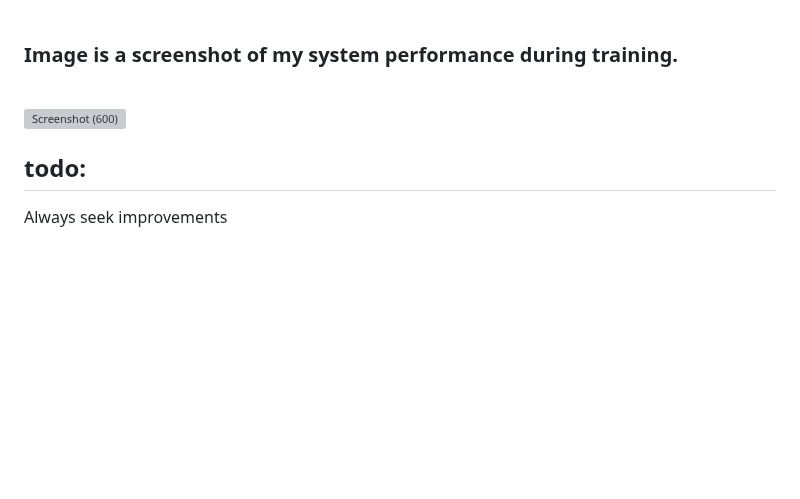
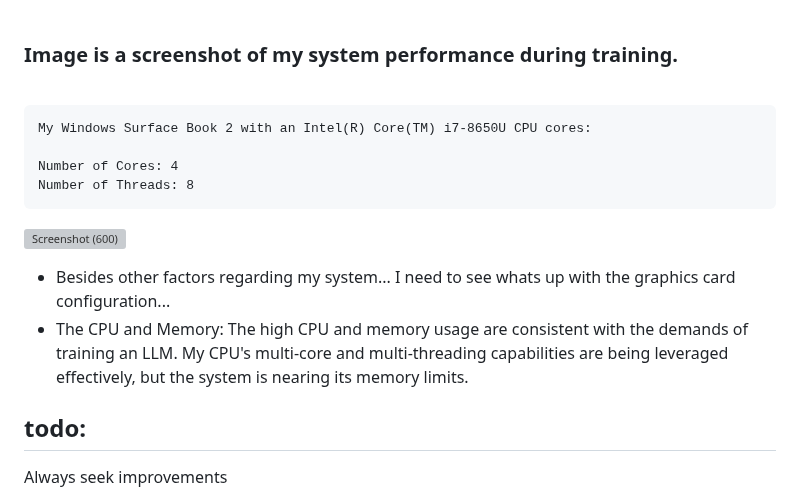
Before and after one commit to nathanMcL/Student.Originated.Software, a Markdown page: Ai_SelfHosting/README.md, the part around the change. Drawn GitHub-style; blank space fills up the shorter version; grey boxes are pictures that could not be loaded.

````diff
--- a/Ai_SelfHosting/README.md
+++ b/Ai_SelfHosting/README.md
@@ -462,8 +462,17 @@ Running a LLM on a laptop, requires me to stop or close unnessisary programs, pr
 ### Image is a screenshot of my system performance during training.
 <br>
 
+```
+My Windows Surface Book 2 with an Intel(R) Core(TM) i7-8650U CPU cores:
+
+Number of Cores: 4
+Number of Threads: 8
+```
+
 ![Screenshot (600)](https://github.com/nathanMcL/Student.Originated.Software/assets/129904249/c1baa39a-7256-4b0d-b13a-aec39775cf0c)
 
+- Besides other factors regarding my system... I need to see whats up with the graphics card configuration...
+- The CPU and Memory: The high CPU and memory usage are consistent with the demands of training an LLM. My CPU's multi-core and multi-threading capabilities are being leveraged effectively, but the system is nearing its memory limits.<br>
 
 ## todo:
 Always seek improvements<br>
````
